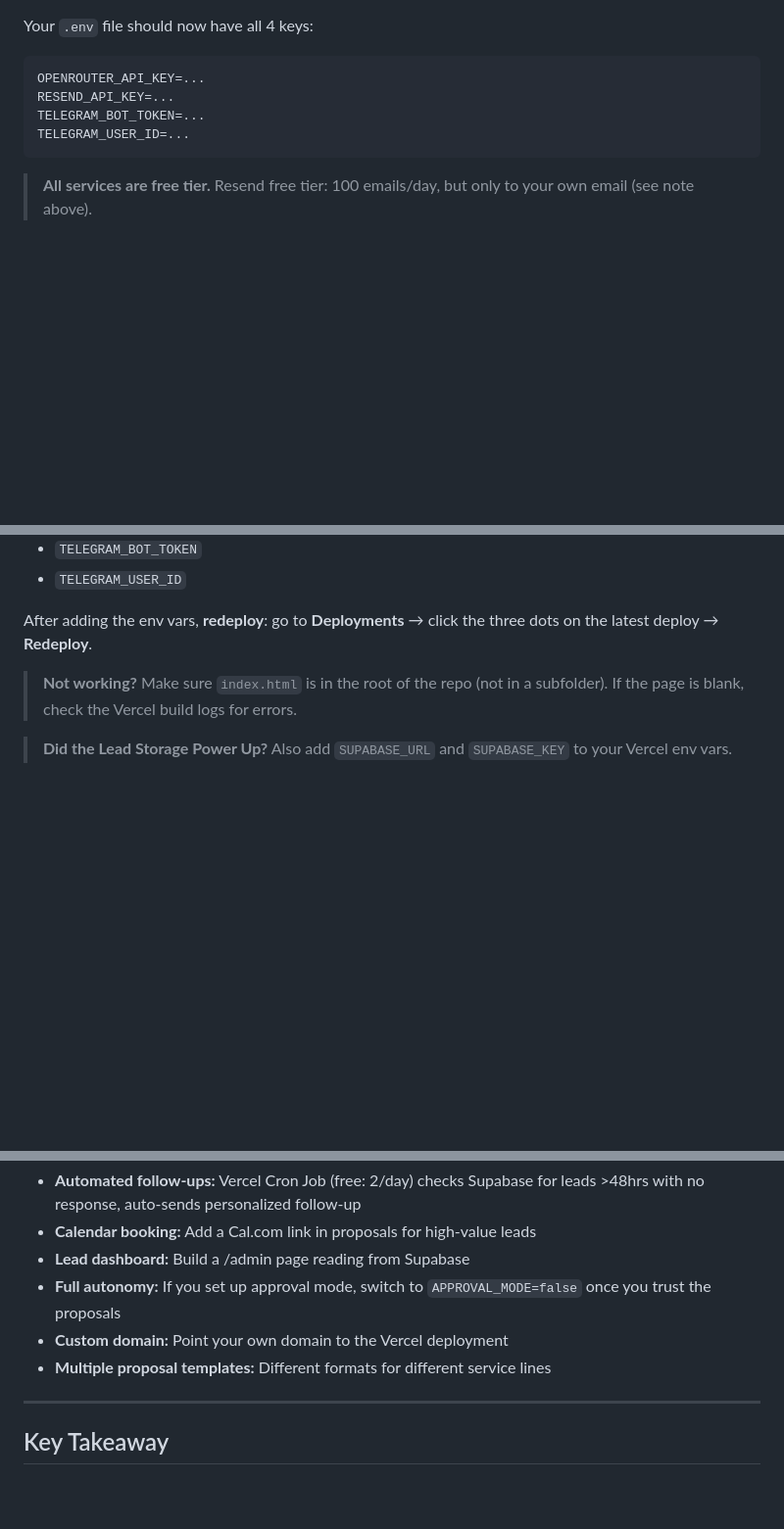
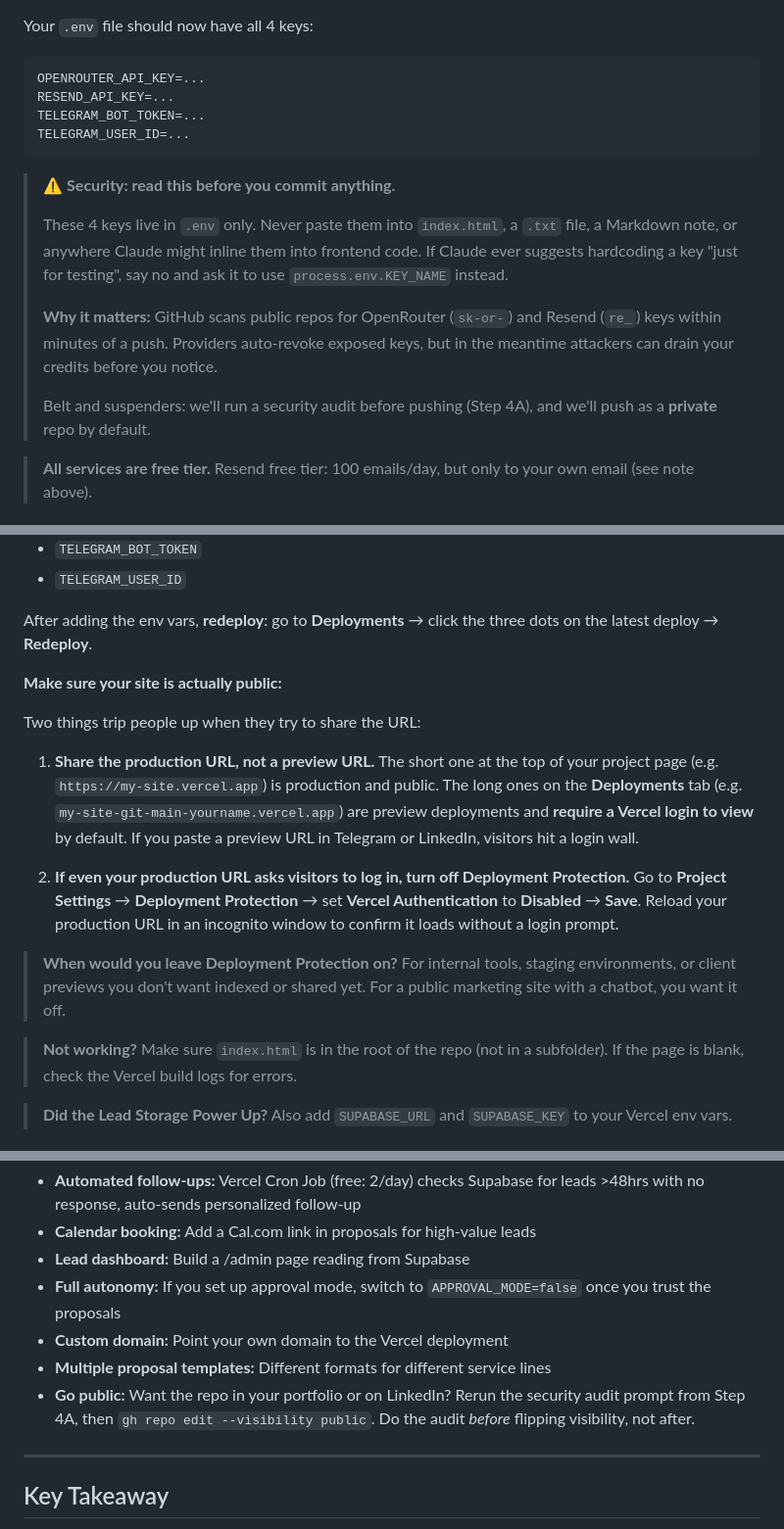
Before and after one commit to SmithaSwaminathan/ccfl-10-day-2, a Markdown page: student-handbook-session-2.md, 3 parts joined by grey strips. Shown at 98% size. GitHub-like rendering; blank space fills up the shorter version.

````diff
--- a/student-handbook-session-2.md
+++ b/student-handbook-session-2.md
@@ -184,6 +184,14 @@ TELEGRAM_BOT_TOKEN=...
 TELEGRAM_USER_ID=...
 ```
 
+> ⚠️ **Security: read this before you commit anything.**
+>
+> These 4 keys live in `.env` only. Never paste them into `index.html`, a `.txt` file, a Markdown note, or anywhere Claude might inline them into frontend code. If Claude ever suggests hardcoding a key "just for testing", say no and ask it to use `process.env.KEY_NAME` instead.
+>
+> **Why it matters:** GitHub scans public repos for OpenRouter (`sk-or-`) and Resend (`re_`) keys within minutes of a push. Providers auto-revoke exposed keys, but in the meantime attackers can drain your credits before you notice.
+>
+> Belt and suspenders: we'll run a security audit before pushing (Step 4A), and we'll push as a **private** repo by default.
+
 > **All services are free tier.** Resend free tier: 100 emails/day, but only to your own email (see note above).
 
 ### 3D: Test Everything Locally (10 min)
@@ -292,6 +350,16 @@ Now add your environment variables. Go to your project → **Settings** → **En
 - `TELEGRAM_USER_ID`
 
 After adding the env vars, **redeploy**: go to **Deployments** → click the three dots on the latest deploy → **Redeploy**.
+
+**Make sure your site is actually public:**
+
+Two things trip people up when they try to share the URL:
+
+1. **Share the production URL, not a preview URL.** The short one at the top of your project page (e.g. `https://my-site.vercel.app`) is production and public. The long ones on the **Deployments** tab (e.g. `my-site-git-main-yourname.vercel.app`) are preview deployments and **require a Vercel login to view** by default. If you paste a preview URL in Telegram or LinkedIn, visitors hit a login wall.
+
+2. **If even your production URL asks visitors to log in, turn off Deployment Protection.** Go to **Project Settings** → **Deployment Protection** → set **Vercel Authentication** to **Disabled** → **Save**. Reload your production URL in an incognito window to confirm it loads without a login prompt.
+
+> **When would you leave Deployment Protection on?** For internal tools, staging environments, or client previews you don't want indexed or shared yet. For a public marketing site with a chatbot, you want it off.
 
 > **Not working?** Make sure `index.html` is in the root of the repo (not in a subfolder). If the page is blank, check the Vercel build logs for errors.
 
@@ -768,6 +836,7 @@ Things you can add after the bootcamp:
 - **Full autonomy:** If you set up approval mode, switch to `APPROVAL_MODE=false` once you trust the proposals
 - **Custom domain:** Point your own domain to the Vercel deployment
 - **Multiple proposal templates:** Different formats for different service lines
+- **Go public:** Want the repo in your portfolio or on LinkedIn? Rerun the security audit prompt from Step 4A, then `gh repo edit --visibility public`. Do the audit *before* flipping visibility, not after.
 
 ---
 
````
Also changed, not shown: other parts of student-handbook-session-2.md (+52 -2 lines).
